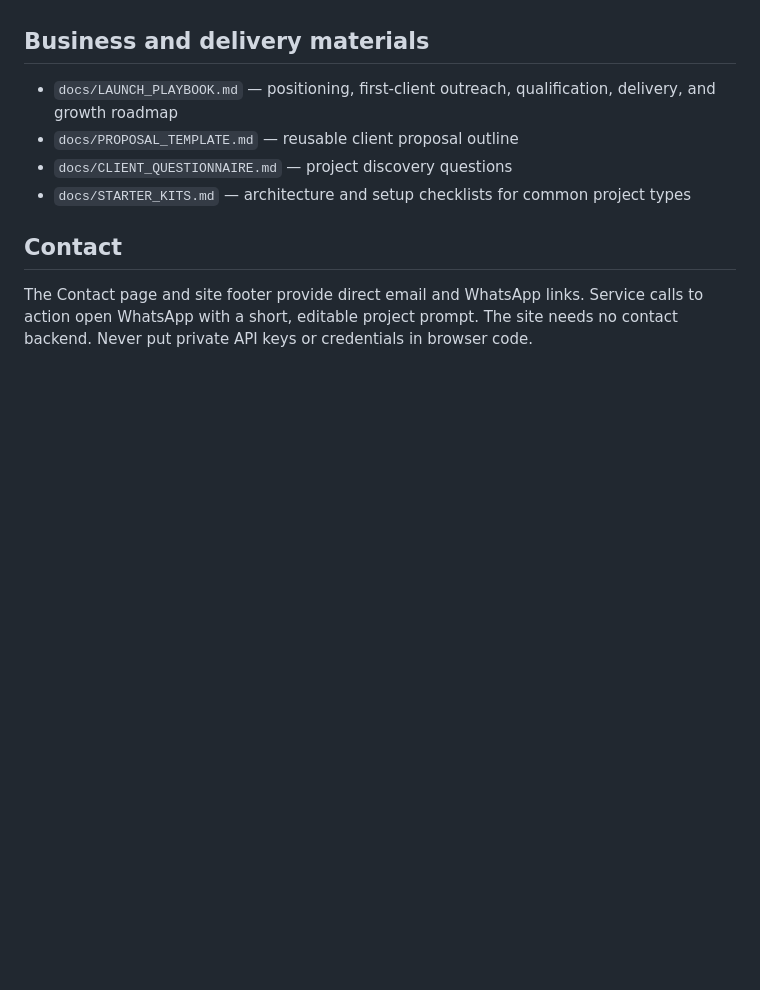
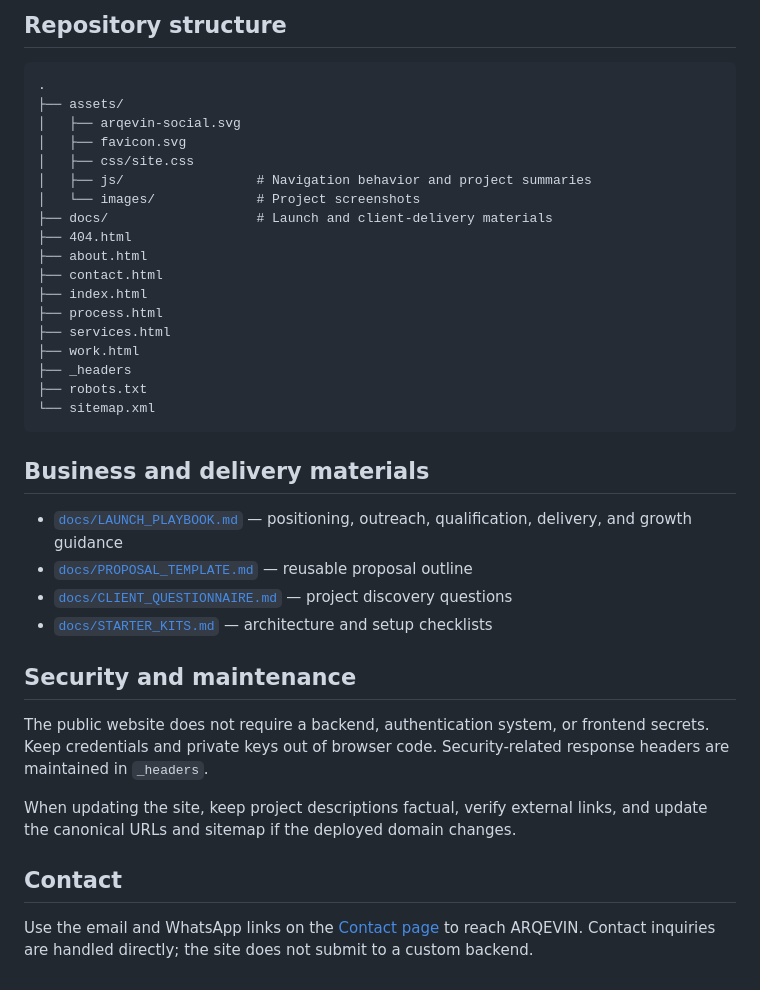
Before and after one commit to adam3glann/ARQEVIN, a Markdown page: README.md, the part around one of its changes. Rendered like a GitHub page; blank space fills up the shorter version.

````diff
--- a/README.md
+++ b/README.md
@@ -66,11 +54,39 @@ Then visit <http://localhost:8000>. A local HTTP server helps exercise the same
+## Repository structure
+
+```text
+.
+├── assets/
+│   ├── arqevin-social.svg
+│   ├── favicon.svg
+│   ├── css/site.css
+│   ├── js/                 # Navigation behavior and project summaries
+│   └── images/             # Project screenshots
+├── docs/                   # Launch and client-delivery materials
+├── 404.html
+├── about.html
+├── contact.html
+├── index.html
+├── process.html
+├── services.html
+├── work.html
+├── _headers
+├── robots.txt
+└── sitemap.xml
+```
 
 ## Business and delivery materials
 
-- `docs/LAUNCH_PLAYBOOK.md` — positioning, first-client outreach, qualification, delivery, and growth roadmap
-- `docs/PROPOSAL_TEMPLATE.md` — reusable client proposal outline
-- `docs/CLIENT_QUESTIONNAIRE.md` — project discovery questions
-- `docs/STARTER_KITS.md` — architecture and setup checklists for common project types
+- [`docs/LAUNCH_PLAYBOOK.md`](docs/LAUNCH_PLAYBOOK.md) — positioning, outreach, qualification, delivery, and growth guidance
+- [`docs/PROPOSAL_TEMPLATE.md`](docs/PROPOSAL_TEMPLATE.md) — reusable proposal outline
+- [`docs/CLIENT_QUESTIONNAIRE.md`](docs/CLIENT_QUESTIONNAIRE.md) — project discovery questions
+- [`docs/STARTER_KITS.md`](docs/STARTER_KITS.md) — architecture and setup checklists
+
+## Security and maintenance
+
+The public website does not require a backend, authentication system, or frontend secrets. Keep credentials and private keys out of browser code. Security-related response headers are maintained in `_headers`.
+
+When updating the site, keep project descriptions factual, verify external links, and update the canonical URLs and sitemap if the deployed domain changes.
 
 ## Contact
 
-The Contact page and site footer provide direct email and WhatsApp links. Service calls to action open WhatsApp with a short, editable project prompt. The site needs no contact backend. Never put private API keys or credentials in browser code.
+Use the email and WhatsApp links on the [Contact page](contact.html) to reach ARQEVIN. Contact inquiries are handled directly; the site does not submit to a custom backend.
````
Also changed, not shown: other parts of README.md (+32 -44 lines).
